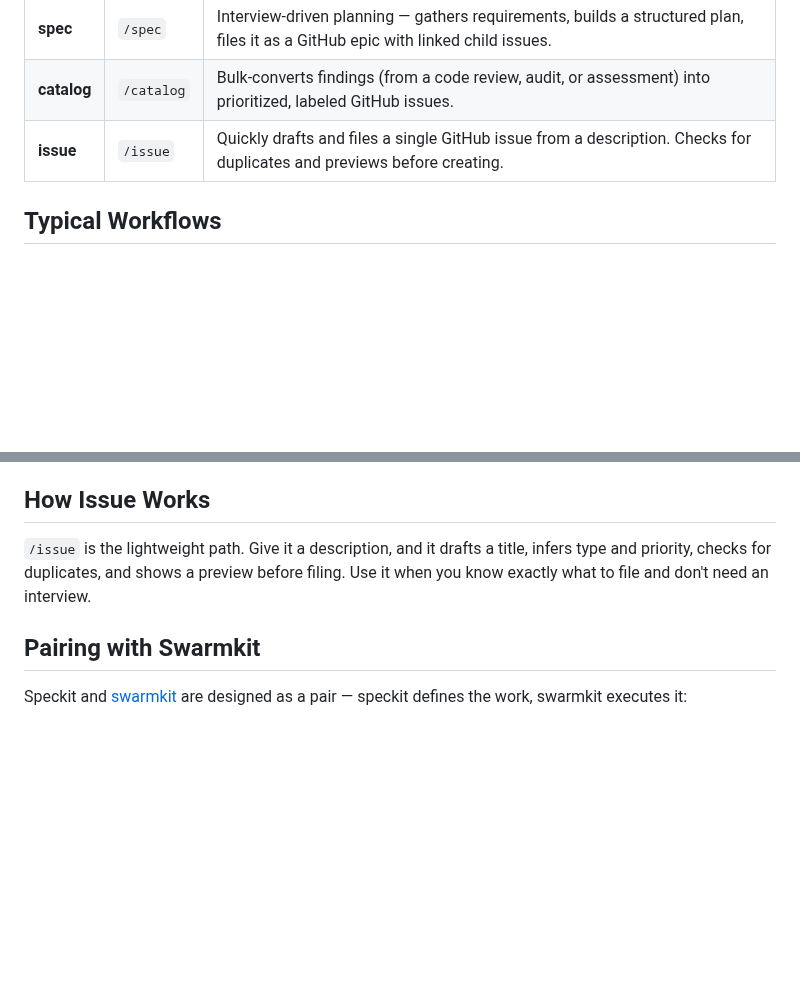
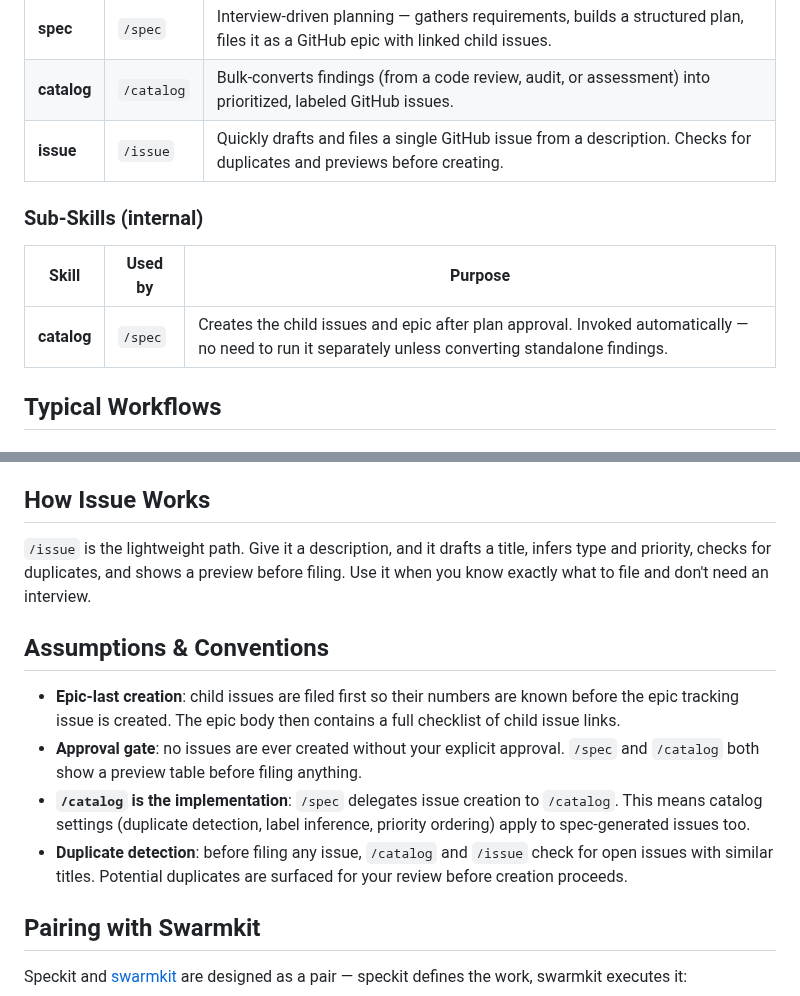
Before and after one commit to smallorbit/smallorbit-plugins, a Markdown page: plugins/speckit/README.md, 2 parts joined by grey strips. Drawn GitHub-style; blank space fills up the shorter version.

Commit message:
docs(speckit): add sub-skills table and assumptions & conventions section

```diff
--- a/plugins/speckit/README.md
+++ b/plugins/speckit/README.md
@@ -29,6 +29,12 @@ claude --plugin-dir /path/to/speckit
 | **spec** | `/spec` | Interview-driven planning — gathers requirements, builds a structured plan, files it as a GitHub epic with linked child issues. |
 | **catalog** | `/catalog` | Bulk-converts findings (from a code review, audit, or assessment) into prioritized, labeled GitHub issues. |
 | **issue** | `/issue` | Quickly drafts and files a single GitHub issue from a description. Checks for duplicates and previews before creating. |
+
+### Sub-Skills (internal)
+
+| Skill | Used by | Purpose |
+|-------|---------|---------|
+| **catalog** | `/spec` | Creates the child issues and epic after plan approval. Invoked automatically — no need to run it separately unless converting standalone findings. |
 
 ## Typical Workflows
 
@@ -72,6 +78,13 @@ Child issues are created via `/catalog`. An epic tracking issue is created last,
 
 `/issue` is the lightweight path. Give it a description, and it drafts a title, infers type and priority, checks for duplicates, and shows a preview before filing. Use it when you know exactly what to file and don't need an interview.
 
+## Assumptions & Conventions
+
+- **Epic-last creation**: child issues are filed first so their numbers are known before the epic tracking issue is created. The epic body then contains a full checklist of child issue links.
+- **Approval gate**: no issues are ever created without your explicit approval. `/spec` and `/catalog` both show a preview table before filing anything.
+- **`/catalog` is the implementation**: `/spec` delegates issue creation to `/catalog`. This means catalog settings (duplicate detection, label inference, priority ordering) apply to spec-generated issues too.
+- **Duplicate detection**: before filing any issue, `/catalog` and `/issue` check for open issues with similar titles. Potential duplicates are surfaced for your review before creation proceeds.
+
 ## Pairing with Swarmkit
 
 Speckit and [swarmkit](../swarmkit) are designed as a pair — speckit defines the work, swarmkit executes it:
```
